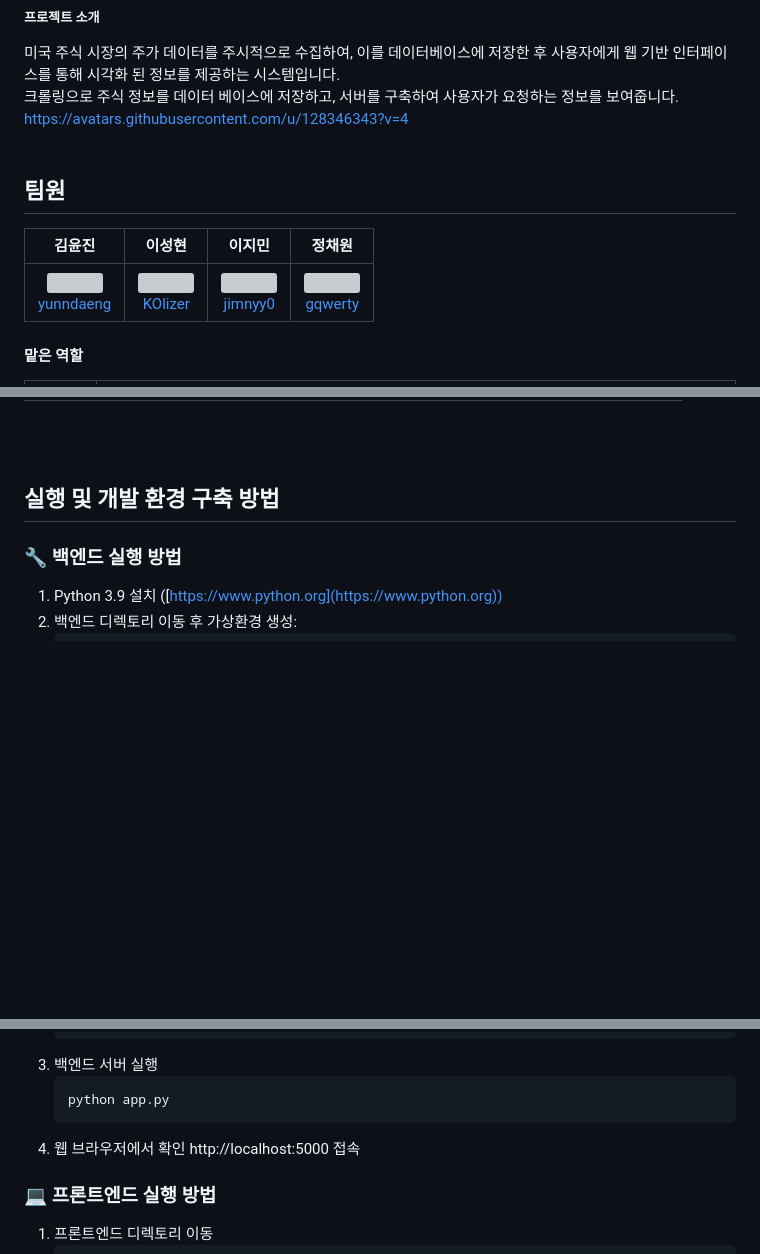
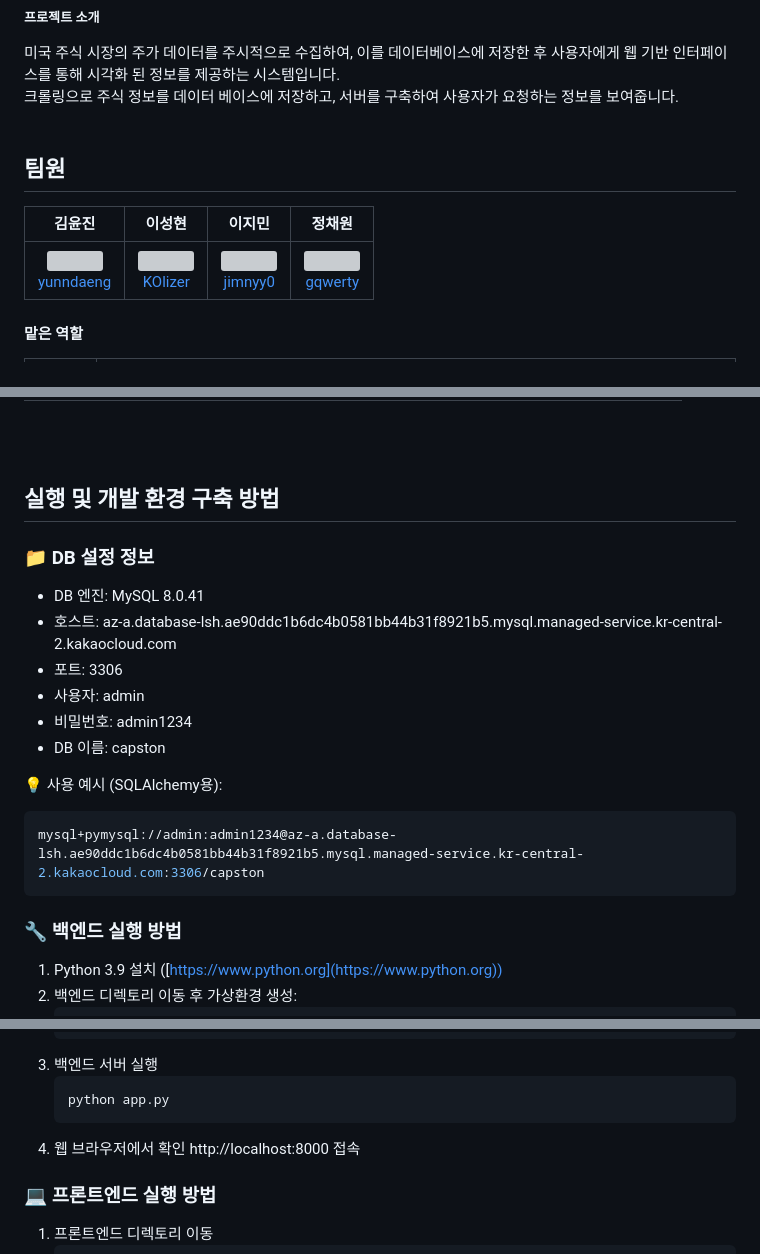
Before and after one commit to KOlizer/2025_capston, a Markdown page: README.md, 3 parts joined by grey strips. Drawn GitHub-style; blank space fills up the shorter version; grey boxes are pictures that could not be loaded.

````diff
--- a/README.md
+++ b/README.md
@@ -6,7 +6,6 @@
 ##### 프로젝트 소개
 미국 주식 시장의 주가 데이터를 주시적으로 수집하여, 이를 데이터베이스에 저장한 후 사용자에게 웹 기반 인터페이스를 통해 시각화 된 정보를 제공하는 시스템입니다.
 크롤링으로 주식 정보를 데이터 베이스에 저장하고, 서버를 구축하여 사용자가 요청하는 정보를 보여줍니다.
-https://avatars.githubusercontent.com/u/128346343?v=4
 <br><br>
 
 ## 팀원
@@ -68,6 +67,20 @@ https://avatars.githubusercontent.com/u/128346343?v=4
 <br><br>
 
 ## 실행 및 개발 환경 구축 방법
+### 📁 DB 설정 정보
+
+- DB 엔진: MySQL 8.0.41
+- 호스트: az-a.database-lsh.ae90ddc1b6dc4b0581bb44b31f8921b5.mysql.managed-service.kr-central-2.kakaocloud.com
+- 포트: 3306
+- 사용자: admin
+- 비밀번호: admin1234
+- DB 이름: capston
+
+💡 사용 예시 (SQLAlchemy용):
+
+```bash
+mysql+pymysql://admin:admin1234@az-a.database-lsh.ae90ddc1b6dc4b0581bb44b31f8921b5.mysql.managed-service.kr-central-2.kakaocloud.com:3306/capston
+```
 
 ### 🔧 백엔드 실행 방법
 1. Python 3.9 설치 ([https://www.python.org](https://www.python.org))
@@ -81,7 +94,7 @@ https://avatars.githubusercontent.com/u/128346343?v=4
     ```bash
     python app.py
 4. 웹 브라우저에서 확인
-    http://localhost:5000 접속
+    http://localhost:8000 접속
 
 
 ### 💻 프론트엔드 실행 방법
````
Also changed, not shown: other parts of README.md (+1 -1 lines).
